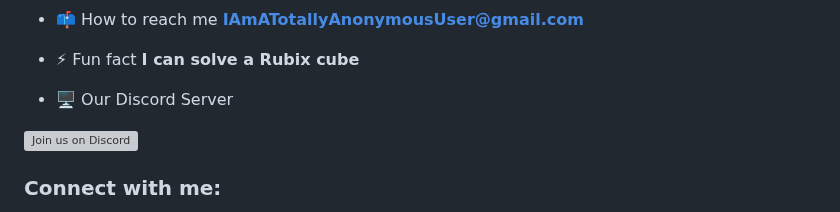
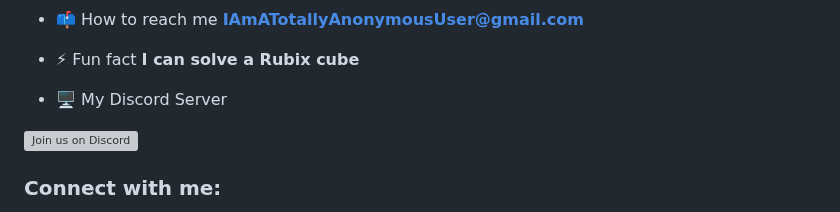
Before and after one commit to om3ga6400/om3ga6400-old, a Markdown page: README.md, the part around the change. Drawn GitHub-style; grey boxes are pictures that could not be loaded.

```diff
--- a/README.md
+++ b/README.md
@@ -41,7 +41,7 @@
 
 - ⚡ Fun fact **I can solve a Rubix cube**
 
-- 🖥️ Our Discord Server
+- 🖥️ My Discord Server
 
 <!--discord invite-->
 [![Join us on Discord](https://invidget.switchblade.xyz/tjShmfFNb9)](https://discord.gg/tjShmfFNb9)
```
